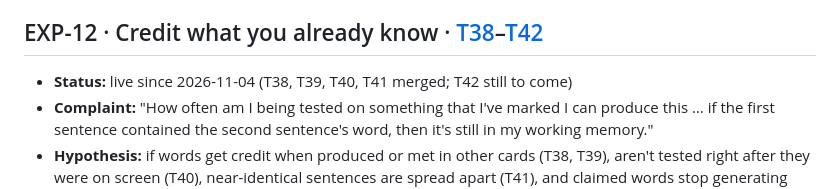
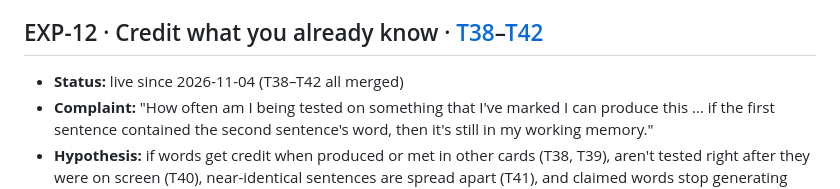
Before and after one commit to xferguson/DaciaGlot, a Markdown page: docs/EXPERIMENTS.md, the part around the change. GitHub-like rendering.

```diff
--- a/docs/EXPERIMENTS.md
+++ b/docs/EXPERIMENTS.md
@@ -299,7 +299,7 @@ Status values: `planned` → `live since YYYY-MM-DD` (set when the task's PR mer
 
 ## EXP-12 · Credit what you already know · [T38](tasks/T38-credit-produced-words.md)–[T42](tasks/T42-claims-shape-cards.md)
 
-- **Status:** live since 2026-11-04 (T38, T39, T40, T41 merged; T42 still to come)
+- **Status:** live since 2026-11-04 (T38–T42 all merged)
 - **Complaint:** "How often am I being tested on something that I've marked I can produce this … if the first sentence contained the second sentence's word, then it's still in my working memory."
 - **Hypothesis:** if words get credit when produced or met in other cards (T38, T39), aren't tested right after they were on screen (T40), near-identical sentences are spread apart (T41), and claimed words stop generating tests (T42), the review count drops further and the reviews that remain feel like real recall.
 - **Change:**
```
Also changed, not shown: docs/STATUS.md (+1 -1 lines).
